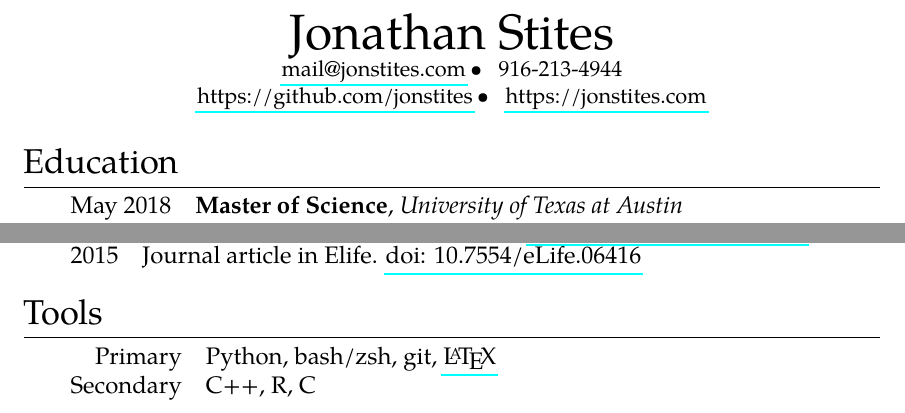
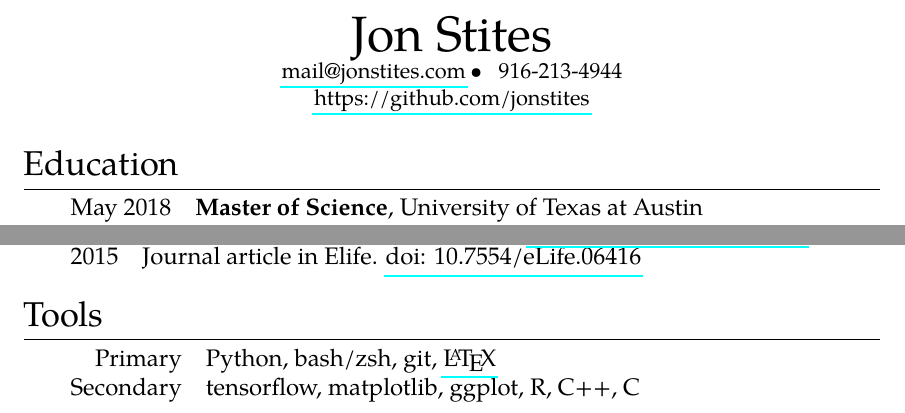
Before and after one commit to jonstites/resume, a LaTeX CV (jonstites_resume.tex): two parts of the page, joined at a grey line, cut so that both start at the same text. Compiled offline with pdfLaTeX.

Commit message:
minor formatting and edits

```diff
--- a/jonstites_resume.tex
+++ b/jonstites_resume.tex
@@ -71,19 +71,19 @@
 
 \newcommand*{\Contact}{
 	\begin{center}
-		\Huge Jonathan Stites \\
+		\Huge Jon Stites \\
 	    \small \email \tabitem \phone \\
-	    \github \tabitem \website \\
+	    \github \\
 	\end{center}
 }
 
 \newcommand*{\Education}{
 	\section{Education}
 	\begin{tabular}{rl}
-		May 2018  & \textbf{Master of Science}, \textit{University of Texas at Austin} \\
+		May 2018  & \textbf{Master of Science}, University of Texas at Austin \\
 				  & Computer Science \\
           		  & GPA: 3.66 \\
-		2013 	  & \textbf{Bachelor of Science}, \textit{University of California Santa Cruz} \\
+		2013 	  & \textbf{Bachelor of Science}, University of California Santa Cruz \\
 				  & Majors: MCD Biology, Cognitive Science \\
 		  		  & Minor: Bioinformatics \\
 				  & GPA: 3.90 \\
@@ -104,7 +104,7 @@
 	\begin{tabular}{rl}
 	Primary   & Python, bash/zsh, git,
 			  \href{http://stevehanov.ca/blog/resume_comic.png}{\LaTeX} \\
-	Secondary & C++, R, C \\
+	Secondary & tensorflow, matplotlib, ggplot, R, C++, C \\
 	\end{tabular}
 }
 
@@ -112,7 +112,7 @@
 	\section{Work Experience}
 	\begin{tabular}{rl}
 	2013-2016 & \textbf{Bioinformatics Scientist},
-			    \textit{Dovetail Genomics} \\
+			    Dovetail Genomics \\
 	   & \tabitem Created fast analysis pipelines for huge DNA sequence data \\
 	   & \tabitem Implemented a dynamic-programming optimization \\
 	   & \tabitem >10x sorting speedup by replacing quicksort with timsort \\
```
